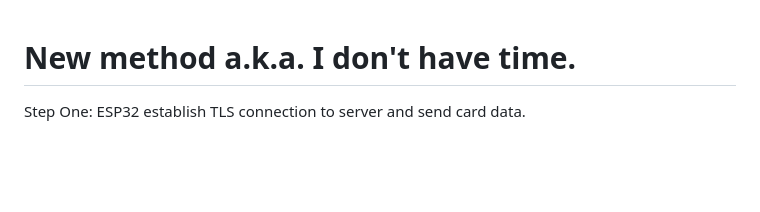
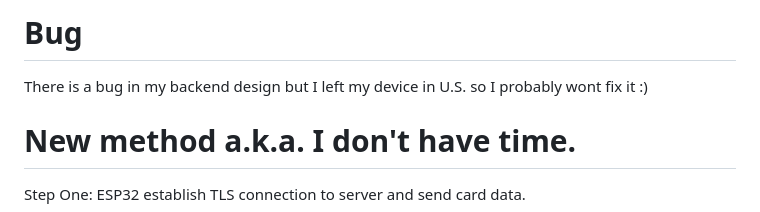
Before and after one commit to banana190/RFID_encryption, a Markdown page: README.md, the part around the change. Rendered like a GitHub page; blank space fills up the shorter version.

```diff
--- a/README.md
+++ b/README.md
@@ -1,3 +1,7 @@
+# Bug
+
+There is a bug in my backend design but I left my device in U.S. so I probably wont fix it :)
+
 # New method a.k.a. I don't have time.
 
 Step One: ESP32 establish TLS connection to server and send card data.
```
